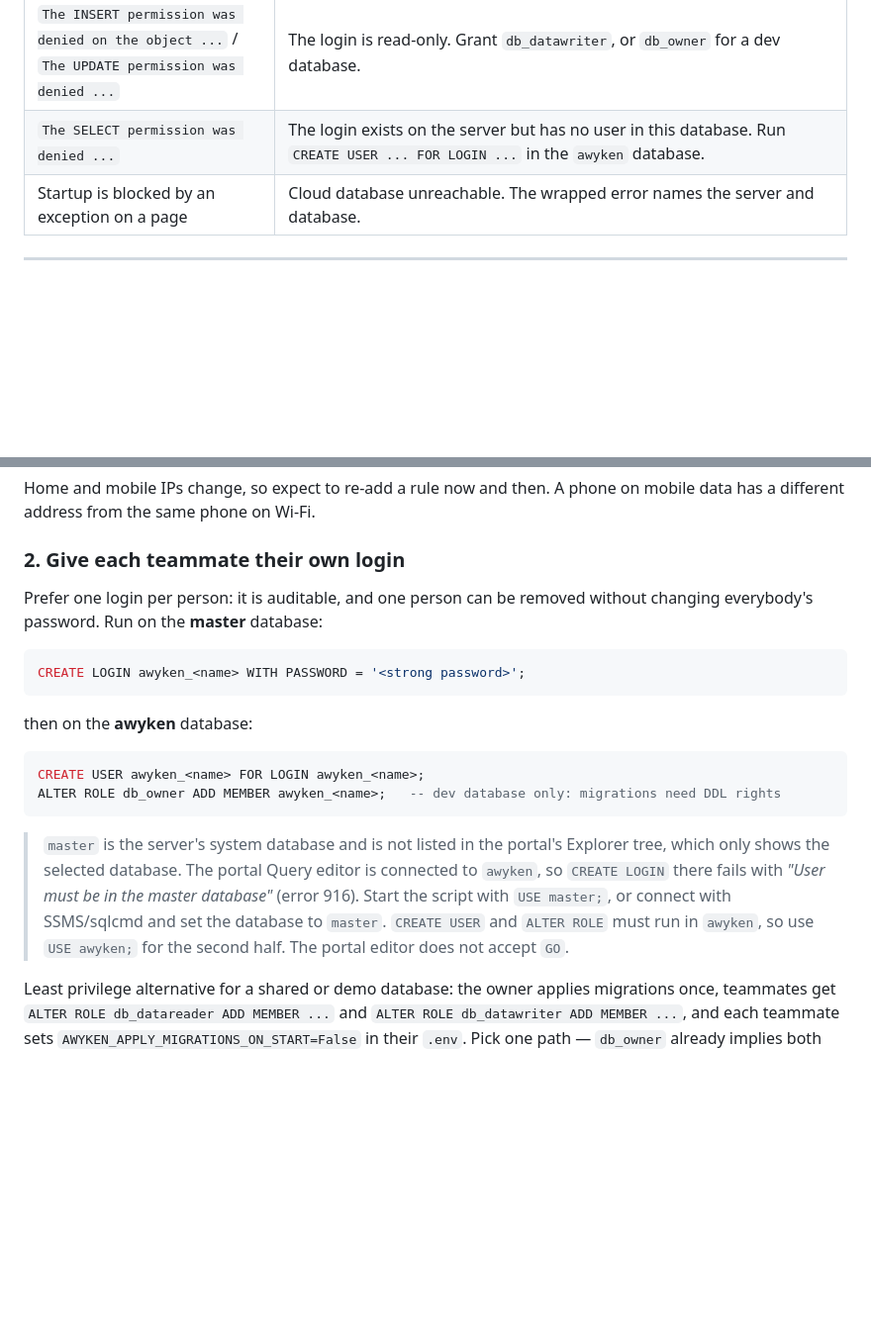
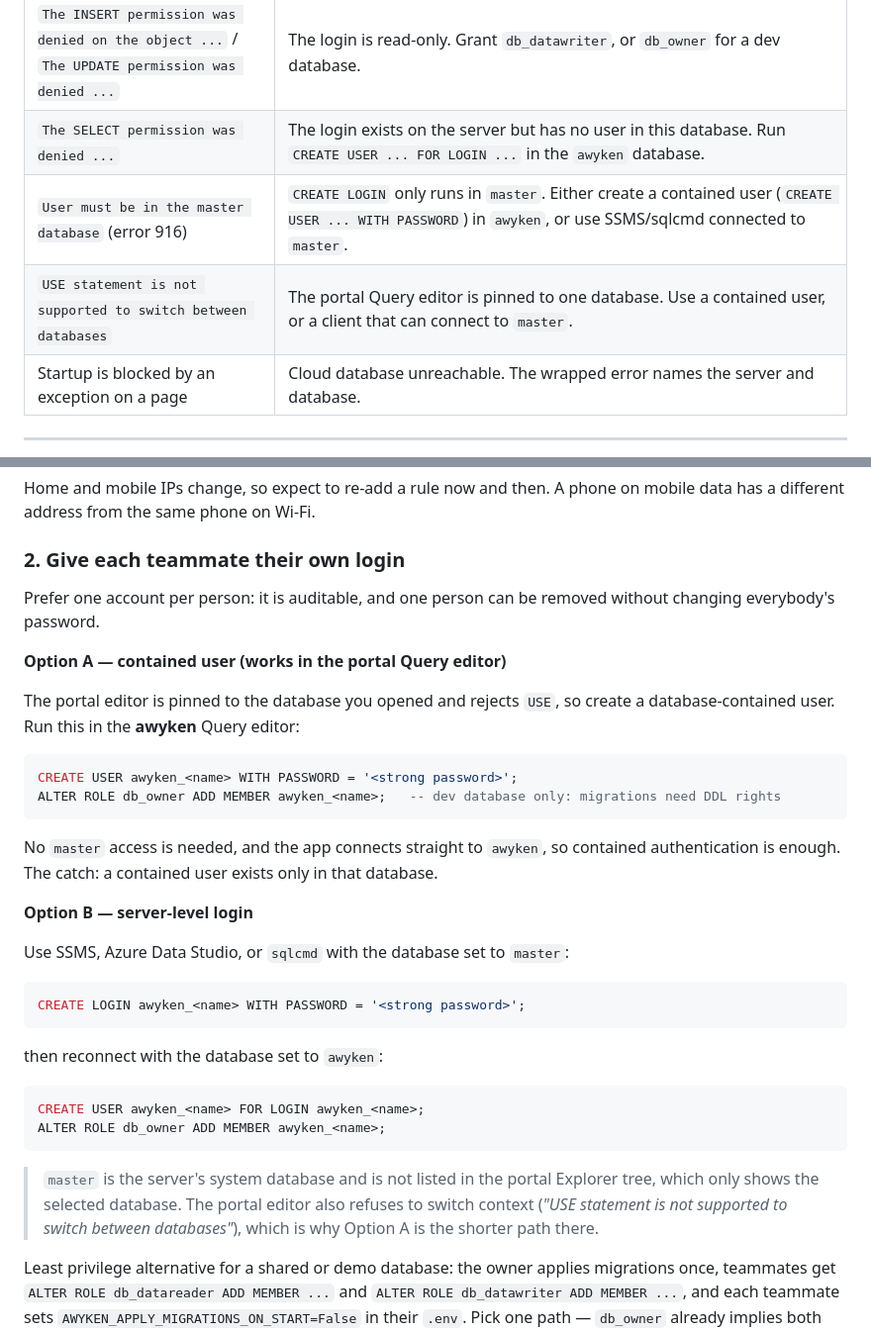
Before and after one commit to neetocat/AWYKEN, a Markdown page: docs/azure-sql-setup.md, 2 parts joined by grey strips. Shown at 99% size. Rendered like a GitHub page; blank space fills up the shorter version.

Commit message:
docs: create teammates as contained users instead of master logins

````diff
--- a/docs/azure-sql-setup.md
+++ b/docs/azure-sql-setup.md
@@ -272,6 +272,8 @@ one of these:
 | `CREATE TABLE permission denied in database ...` while starting | The SQL login may read and write but not change the schema. Grant `db_owner` (or apply migrations yourself and set `AWYKEN_APPLY_MIGRATIONS_ON_START=False`). |
 | `The INSERT permission was denied on the object ...` / `The UPDATE permission was denied ...` | The login is read-only. Grant `db_datawriter`, or `db_owner` for a dev database. |
 | `The SELECT permission was denied ...` | The login exists on the server but has no user in this database. Run `CREATE USER ... FOR LOGIN ...` in the `awyken` database. |
+| `User must be in the master database` (error 916) | `CREATE LOGIN` only runs in `master`. Either create a contained user (`CREATE USER ... WITH PASSWORD`) in `awyken`, or use SSMS/sqlcmd connected to `master`. |
+| `USE statement is not supported to switch between databases` | The portal Query editor is pinned to one database. Use a contained user, or a client that can connect to `master`. |
 | Startup is blocked by an exception on a page | Cloud database unreachable. The wrapped error names the server and database. |
 
 ---
@@ -319,26 +321,41 @@ has a different address from the same phone on Wi-Fi.
 
 ### 2. Give each teammate their own login
 
-Prefer one login per person: it is auditable, and one person can be removed without
-changing everybody's password. Run on the **master** database:
+Prefer one account per person: it is auditable, and one person can be removed without
+changing everybody's password.
+
+**Option A — contained user (works in the portal Query editor)**
+
+The portal editor is pinned to the database you opened and rejects `USE`, so create a
+database-contained user. Run this in the **awyken** Query editor:
+
+```sql
+CREATE USER awyken_<name> WITH PASSWORD = '<strong password>';
+ALTER ROLE db_owner ADD MEMBER awyken_<name>;   -- dev database only: migrations need DDL rights
+```
+
+No `master` access is needed, and the app connects straight to `awyken`, so contained
+authentication is enough. The catch: a contained user exists only in that database.
+
+**Option B — server-level login**
+
+Use SSMS, Azure Data Studio, or `sqlcmd` with the database set to `master`:
 
 ```sql
 CREATE LOGIN awyken_<name> WITH PASSWORD = '<strong password>';
 ```
 
-then on the **awyken** database:
+then reconnect with the database set to `awyken`:
 
 ```sql
 CREATE USER awyken_<name> FOR LOGIN awyken_<name>;
-ALTER ROLE db_owner ADD MEMBER awyken_<name>;   -- dev database only: migrations need DDL rights
+ALTER ROLE db_owner ADD MEMBER awyken_<name>;
 ```
 
-> `master` is the server's system database and is not listed in the portal's Explorer tree,
-> which only shows the selected database. The portal Query editor is connected to `awyken`,
-> so `CREATE LOGIN` there fails with *"User must be in the master database"* (error 916).
-> Start the script with `USE master;`, or connect with SSMS/sqlcmd and set the database to
-> `master`. `CREATE USER` and `ALTER ROLE` must run in `awyken`, so use `USE awyken;` for
-> the second half. The portal editor does not accept `GO`.
+> `master` is the server's system database and is not listed in the portal Explorer tree,
+> which only shows the selected database. The portal editor also refuses to switch context
+> (*"USE statement is not supported to switch between databases"*), which is why Option A is
+> the shorter path there.
 
 Least privilege alternative for a shared or demo database: the owner applies migrations
 once, teammates get `ALTER ROLE db_datareader ADD MEMBER ...` and
````
